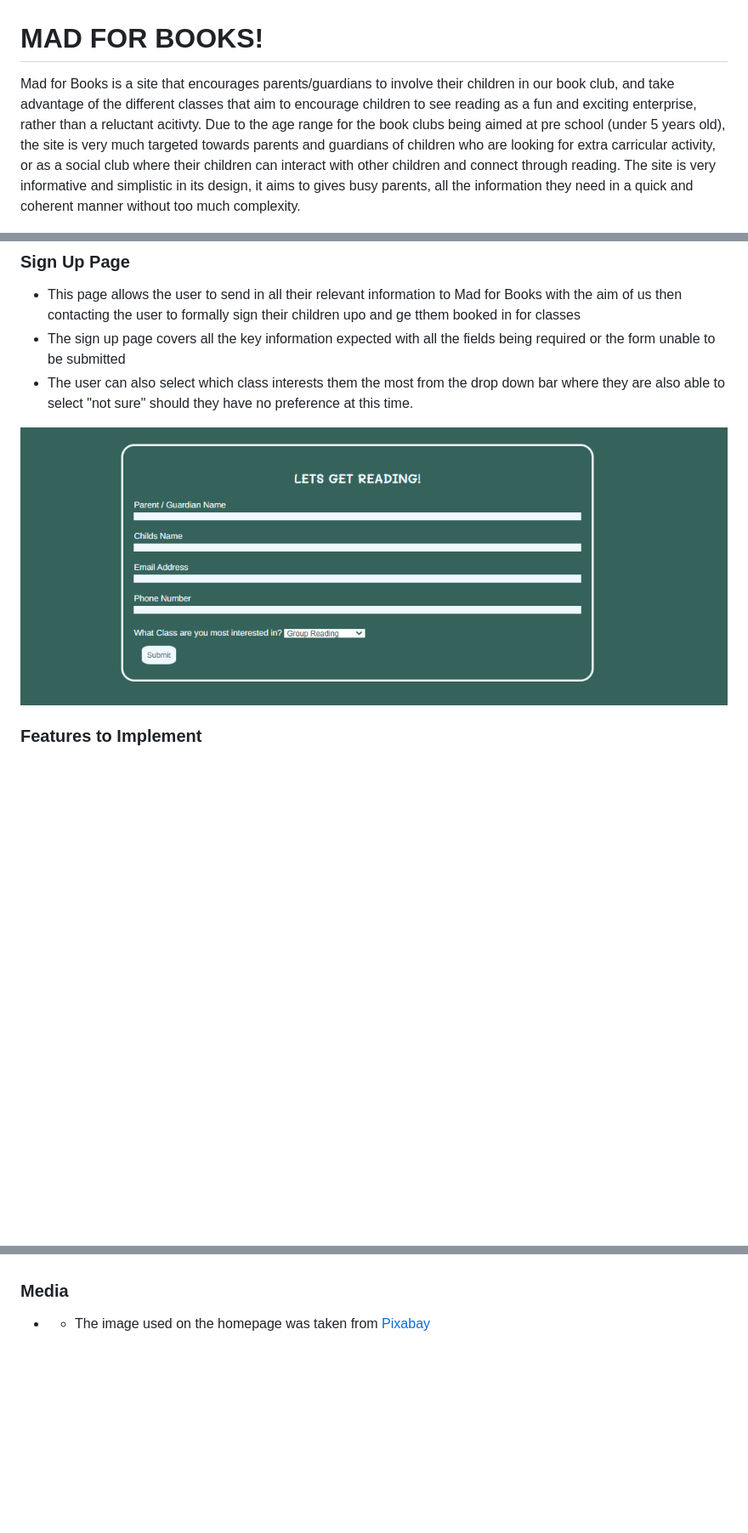
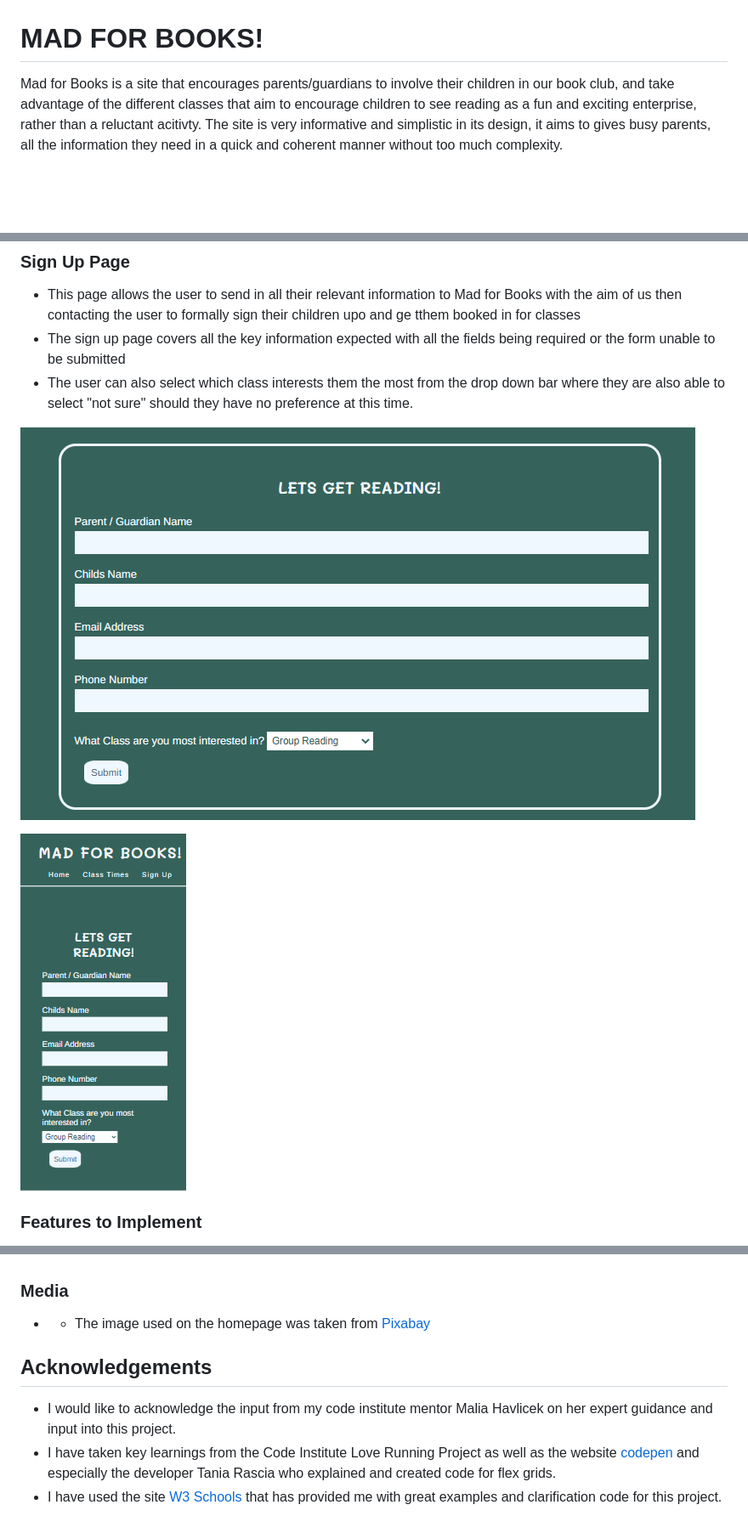
Before and after one commit to Code-Institute-Submissions/Mad-For-Books, a Markdown page: README.md, 3 parts joined by grey strips. Shown: that part at 85% size. Drawn GitHub-style; pictures changed too: assets/images/Signuppage.PNG (deleted), assets/images/signup laptop.PNG (added), assets/images/signup mobile.PNG (added); blank space fills up the shorter version.

```diff
--- a/README.md
+++ b/README.md
@@ -1,5 +1,6 @@
 # MAD FOR BOOKS!
-Mad for Books is a site that encourages parents/guardians to involve their children in our book club, and take advantage of the different classes that aim to encourage children to see reading as a fun and exciting enterprise, rather than a reluctant acitivty. Due to the age range for the book clubs being aimed at pre school (under 5 years old), the site is very much targeted towards parents and guardians of children who are looking for extra carricular activity, or as a social club where their children can interact with other children and connect through reading. The site is very informative and simplistic in its design, it aims to gives busy parents, all the information they need in a quick and coherent manner without too much complexity.
+
+Mad for Books is a site that encourages parents/guardians to involve their children in our book club, and take advantage of the different classes that aim to encourage children to see reading as a fun and exciting enterprise, rather than a reluctant acitivty. The site is very informative and simplistic in its design, it aims to gives busy parents, all the information they need in a quick and coherent manner without too much complexity.
 
 ![Image showing website responsiveness on different screen sizes](assets/images/AmIResponsive.PNG)
 
@@ -69,7 +79,9 @@ Mad for Books is a site that encourages parents/guardians to involve their child
 - The sign up page covers all the key information expected with all the fields being required or the form unable to be submitted
 - The user can also select which class interests them the most from the drop down bar where they are also able to select "not sure" should they have no preference at this time.
 
-![Sign Up Page Image](assets/images/Signuppage.PNG)
+![Alt text](assets/images/signup%20laptop.PNG)
+
+![Alt text](assets/images/signup%20mobile.PNG)
 
 ### Features to Implement
 
@@ -159,6 +174,14 @@ Below I have listed and assigned the content used within the website
 
 - - The image used on the homepage was taken from [Pixabay](https://pixabay.com/)
 
+## Acknowledgements
+
+- I would like to acknowledge the input from my code institute mentor Malia Havlicek on her expert guidance and input into this project.
+- I have taken key learnings from the Code Institute Love Running Project as well as the website [codepen](https://codepen.io/) and especially the developer Tania Rascia who explained and created code for flex grids.
+- I have used the site [W3 Schools](https://www.w3schools.com/) that has provided me with great examples and clarification code for this project.
+
+
+
 
 
 [def]: /../main/assets/images/AmIResponsive.png
```
Also changed, not shown: other parts of README.md (+14 -2 lines), assets/images/ClassTimes.PNG (deleted), assets/images/classtimes laptop.PNG (added), assets/images/classtimes mobile.PNG (added), 1 other file.
